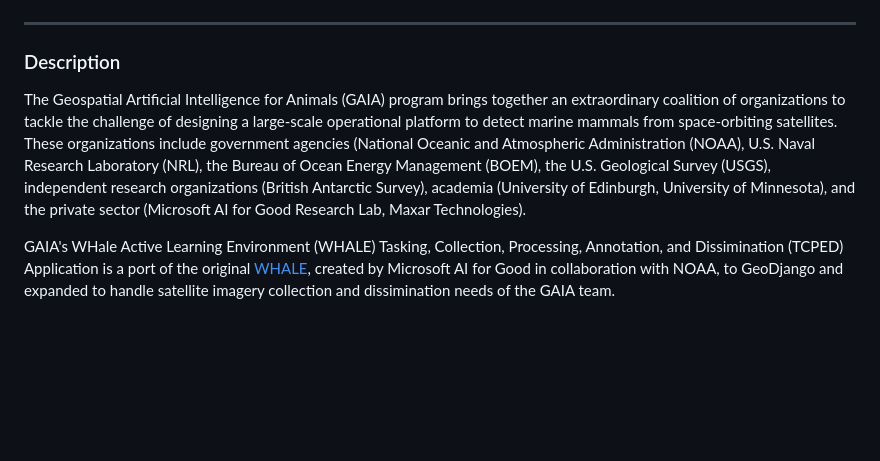
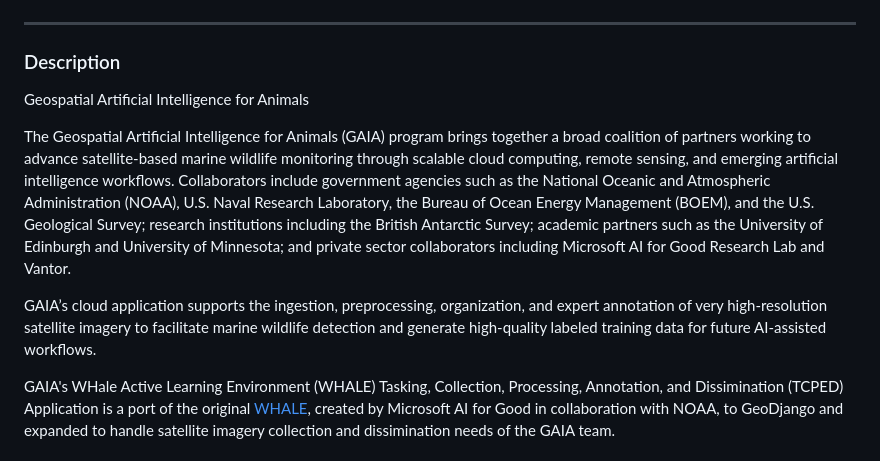
Before and after one commit to NEFSC/PSD-WEB-GAIA-Public, a Markdown page: README.md, the part around the change. Drawn GitHub-style; blank space fills up the shorter version.

Commit message:
Revise GAIA program description in README
Updated the description of the GAIA program to reflect broader collaboration and enhanced capabilities in satellite-based marine wildlife monitoring.

```diff
--- a/README.md
+++ b/README.md
@@ -2,7 +2,11 @@
 ---
 
 ### Description
-The Geospatial Artificial Intelligence for Animals (GAIA) program brings together an extraordinary coalition of organizations to tackle the challenge of designing a large-scale operational platform to detect marine mammals from space-orbiting satellites. These organizations include government agencies (National Oceanic and Atmospheric Administration (NOAA), U.S. Naval Research Laboratory (NRL), the Bureau of Ocean Energy Management (BOEM), the U.S. Geological Survey (USGS), independent research organizations (British Antarctic Survey), academia (University of Edinburgh, University of Minnesota), and the private sector (Microsoft AI for Good Research Lab, Maxar Technologies).
+Geospatial Artificial Intelligence for Animals
+
+The Geospatial Artificial Intelligence for Animals (GAIA) program brings together a broad coalition of partners working to advance satellite-based marine wildlife monitoring through scalable cloud computing, remote sensing, and emerging artificial intelligence workflows. Collaborators include government agencies such as the National Oceanic and Atmospheric Administration (NOAA), U.S. Naval Research Laboratory, the Bureau of Ocean Energy Management (BOEM), and the U.S. Geological Survey; research institutions including the British Antarctic Survey; academic partners such as the University of Edinburgh and University of Minnesota; and private sector collaborators including Microsoft AI for Good Research Lab and Vantor.
+
+GAIA’s cloud application supports the ingestion, preprocessing, organization, and expert annotation of very high-resolution satellite imagery to facilitate marine wildlife detection and generate high-quality labeled training data for future AI-assisted workflows.
 
 GAIA's WHale Active Learning Environment (WHALE) Tasking, Collection, Processing, Annotation, and Dissimination (TCPED) Application is a port of the original [WHALE](https://github.com/microsoft/whale), created by Microsoft AI for Good in collaboration with NOAA, to GeoDjango and expanded to handle satellite imagery collection and dissimination needs of the GAIA team.
 
```
